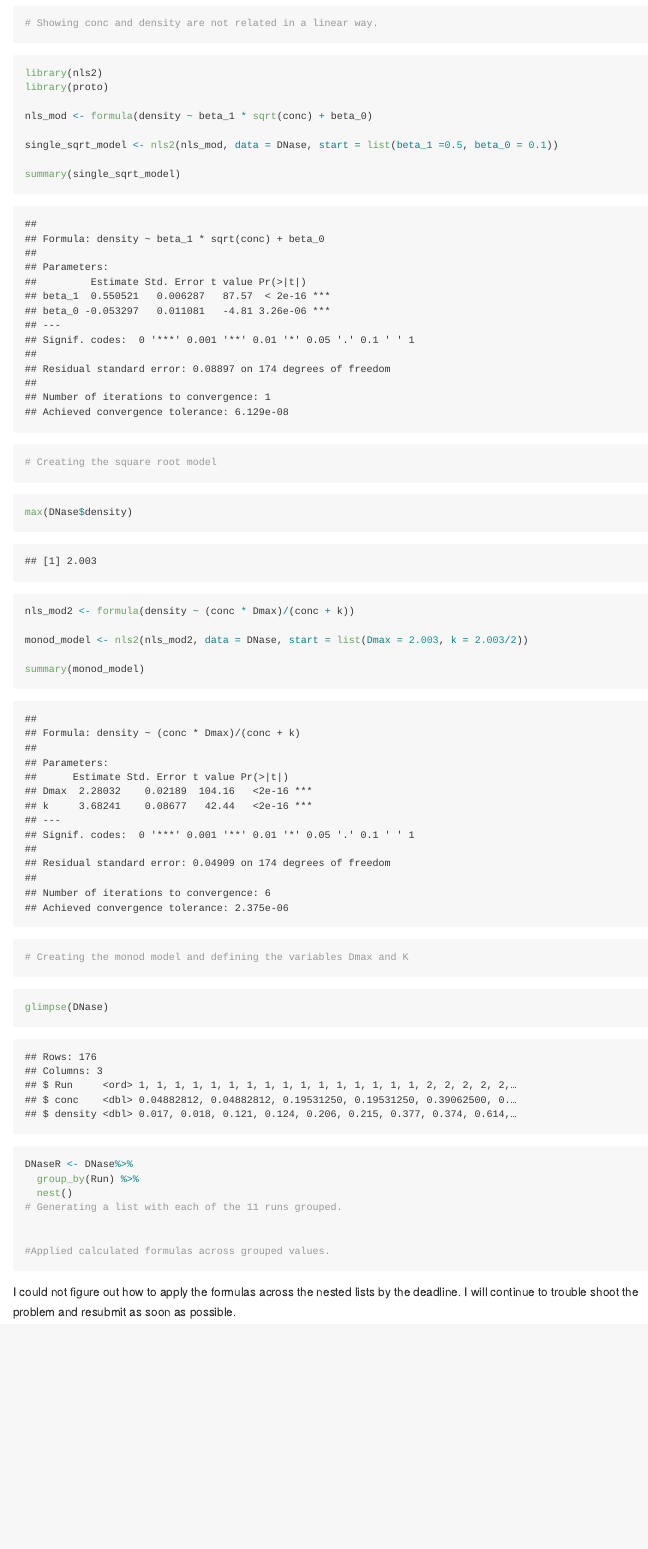
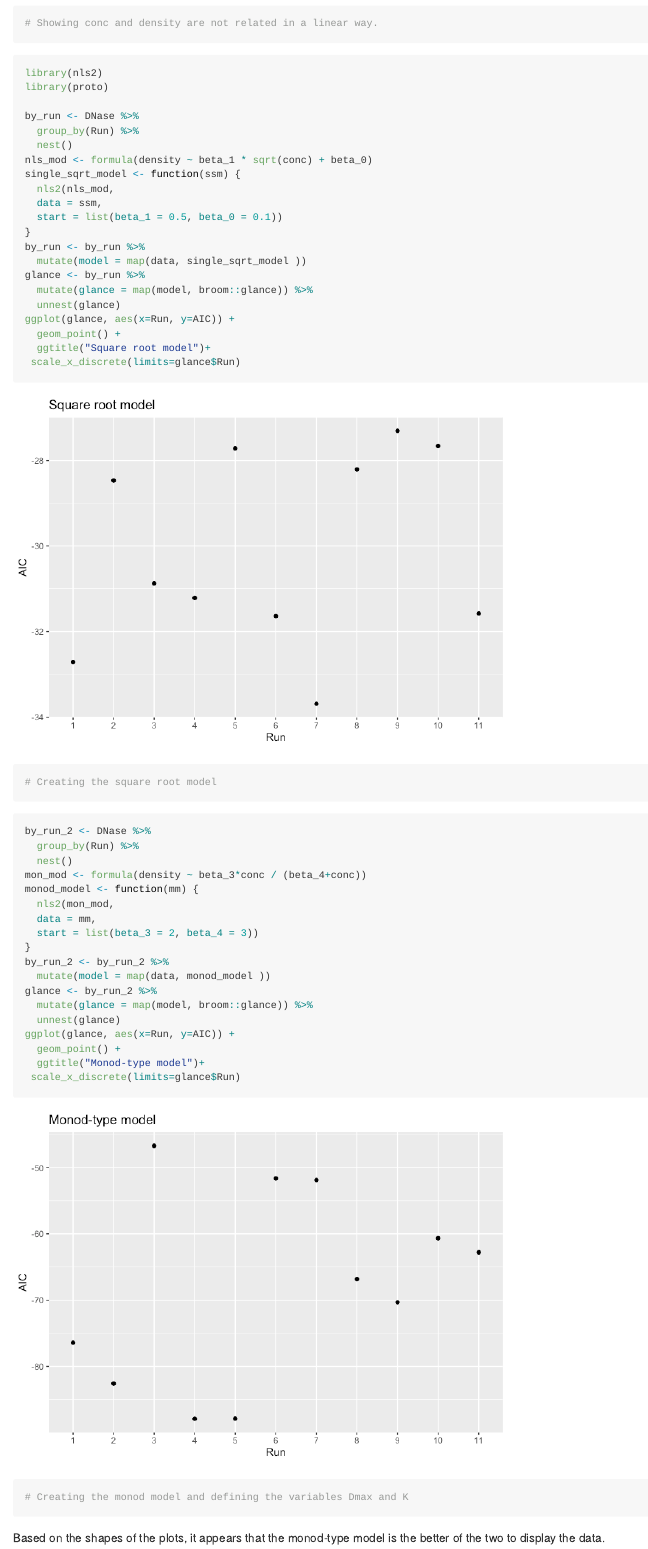
Before and after one commit to Chance-Sturrup/MICR_475, an R Markdown document (hw_8.Rmd): the page in a window 1100 px wide, from 2670 px down. The pictures show the output file hw_8.md that the author committed with the source, drawn offline in the style of GitHub.

Commit message:
Altered Question 2 with proper code for monod and square-root models

````diff
--- a/hw_8.Rmd
+++ b/hw_8.Rmd
@@ -62,37 +62,50 @@ ggplot(data=DNase) +
 library(nls2)
 library(proto)
 
+by_run <- DNase %>%
+  group_by(Run) %>%
+  nest()
 nls_mod <- formula(density ~ beta_1 * sqrt(conc) + beta_0)
-
-single_sqrt_model <- nls2(nls_mod, data = DNase, start = list(beta_1 =0.5, beta_0 = 0.1))
-
-summary(single_sqrt_model)
+single_sqrt_model <- function(ssm) {
+  nls2(nls_mod,
+  data = ssm,
+  start = list(beta_1 = 0.5, beta_0 = 0.1))
+}
+by_run <- by_run %>%
+  mutate(model = map(data, single_sqrt_model ))
+glance <- by_run %>%
+  mutate(glance = map(model, broom::glance)) %>%
+  unnest(glance)
+ggplot(glance, aes(x=Run, y=AIC)) +
+  geom_point() +
+  ggtitle("Square root model")+
+ scale_x_discrete(limits=glance$Run)
 
 # Creating the square root model
 ```
 ```{r, message=FALSE, warning=TRUE}
-max(DNase$density)
 
-nls_mod2 <- formula(density ~ (conc * Dmax)/(conc + k))
-
-monod_model <- nls2(nls_mod2, data = DNase, start = list(Dmax = 2.003, k = 2.003/2))
-
-summary(monod_model)
+by_run_2 <- DNase %>%
+  group_by(Run) %>%
+  nest()
+mon_mod <- formula(density ~ beta_3*conc / (beta_4+conc))
+monod_model <- function(mm) {
+  nls2(mon_mod,
+  data = mm,
+  start = list(beta_3 = 2, beta_4 = 3))
+}
+by_run_2 <- by_run_2 %>%
+  mutate(model = map(data, monod_model ))
+glance <- by_run_2 %>%
+  mutate(glance = map(model, broom::glance)) %>%
+  unnest(glance)
+ggplot(glance, aes(x=Run, y=AIC)) +
+  geom_point() +
+  ggtitle("Monod-type model")+
+ scale_x_discrete(limits=glance$Run)
 
 # Creating the monod model and defining the variables Dmax and K
 
 ```
 
-```{r, message=FALSE, warning=FALSE}
-glimpse(DNase)
-DNaseR <- DNase%>%
-  group_by(Run) %>%
-  nest()
-# Generating a list with each of the 11 runs grouped.
-
-
-
-#Applied calculated formulas across grouped values.
-```
-
-I could not figure out how to apply the formulas across the nested lists by the deadline. I will continue to trouble shoot the problem and resubmit as soon as possible.
+Based on the shapes of the plots, it appears that the monod-type model is the better of the two to display the data.
````
Also changed, not shown: hw_8.md, hw_8_files/figure-gfm/unnamed-chunk-5-1.png (added), hw_8_files/figure-gfm/unnamed-chunk-6-1.png (added).
